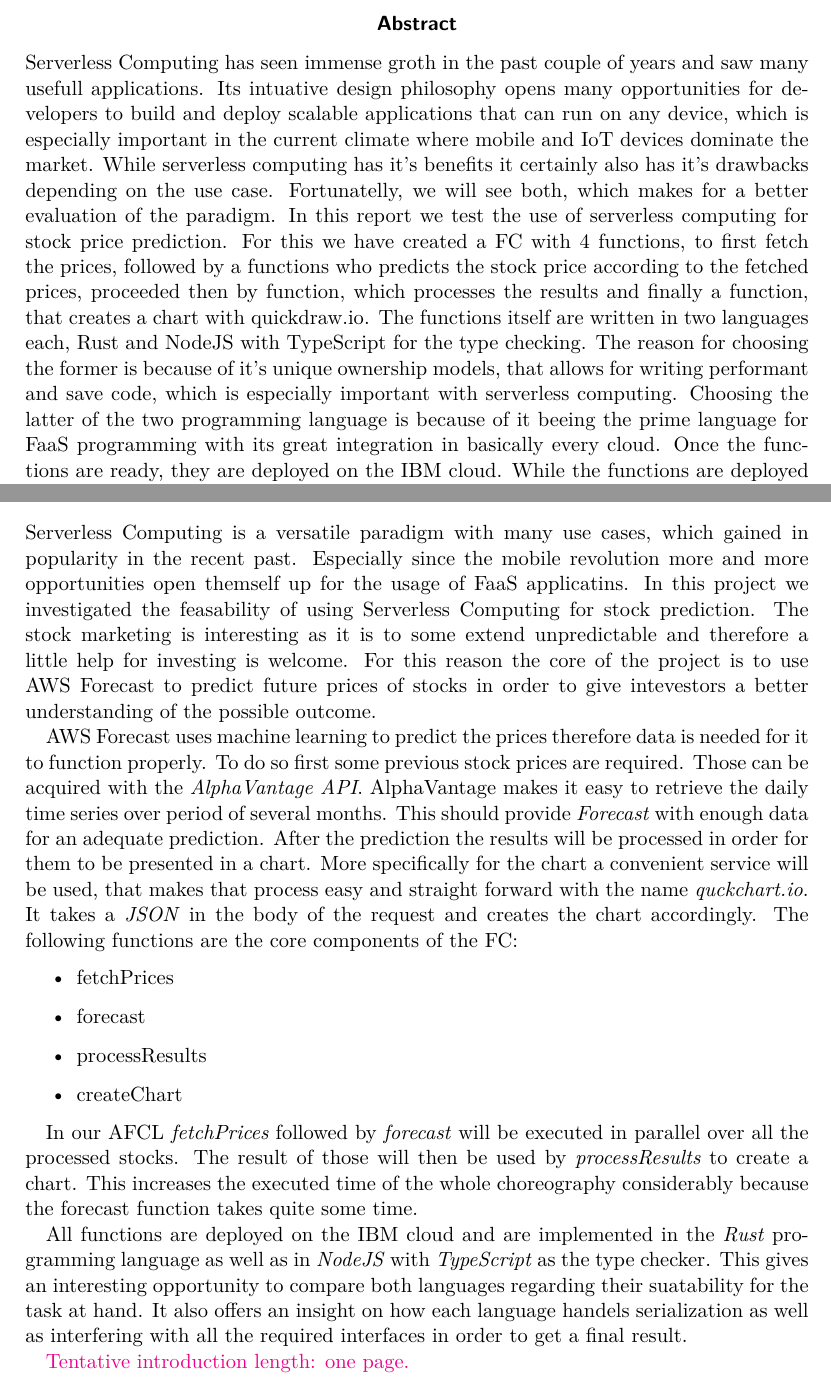
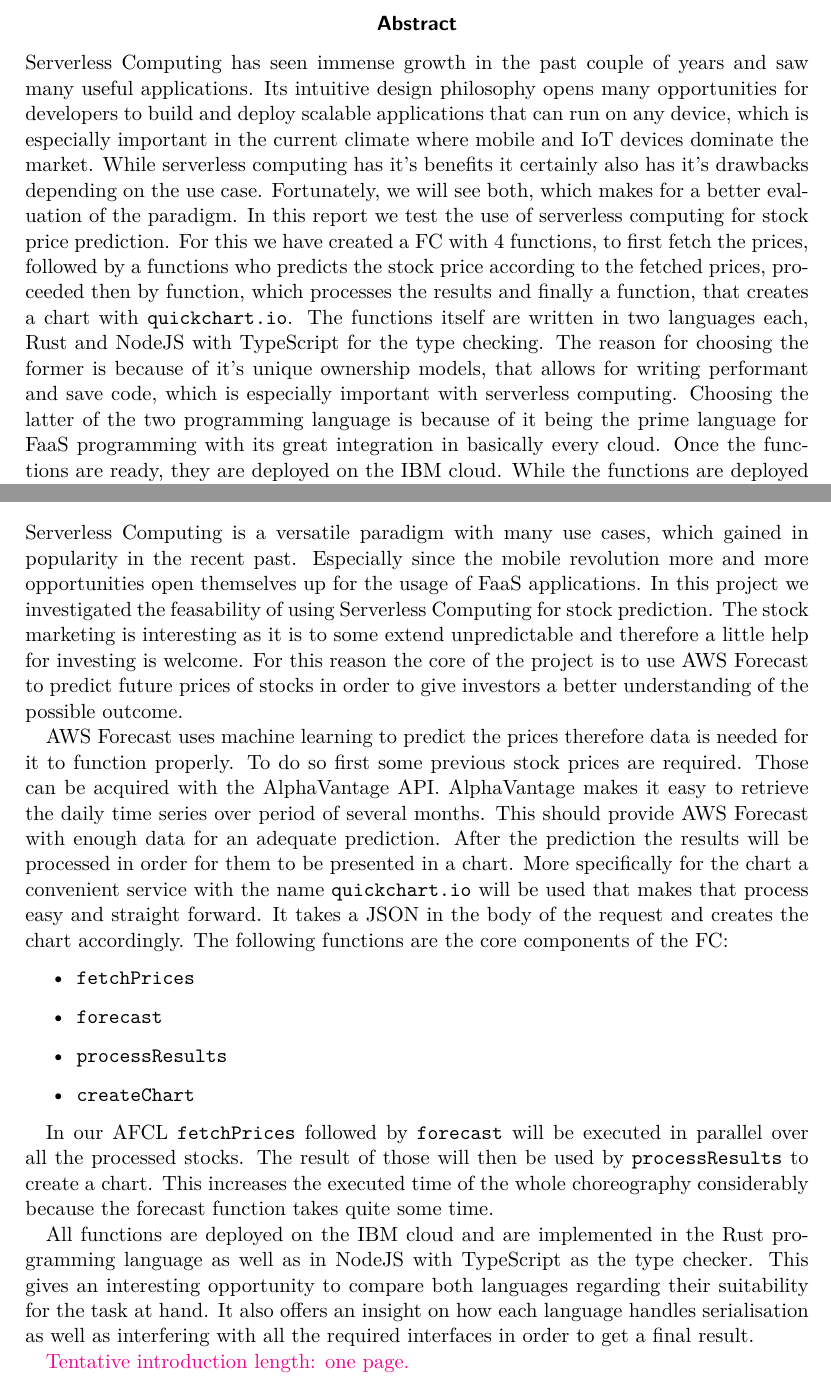
Before and after one commit to reitermarkus/distributed-apps, a LaTeX thesis (project/tex/report.tex, which reads project/tex/report/abstract.tex, project/tex/report/introduction.tex): two parts of pages 3 and 9 of 21, joined at a grey line, cut so that both start at the same text. Compiled offline with XeLaTeX.

Commit message:
Fix spellcheck.

```diff
--- a/project/tex/report.tex
+++ b/project/tex/report.tex
@@ -8,16 +8,6 @@
 
 \graphicspath{{./assets/}}
 
-
-% *** WATERMARK *********************************************************************************
-\usepackage{savesym}
-\savesymbol{csvloop}
-% \usepackage[printwatermark]{xwatermark}
-\restoresymbol{WATERMARK}{csvloop}
-
-% \include{codeKeywords}
-
-\newcommand*{\showPlots}{}%
 
 % *** CONFIG **************************************************************************************
 
--- a/project/tex/report/abstract.tex
+++ b/project/tex/report/abstract.tex
@@ -1,24 +1,24 @@
 \noindent
 
-Serverless Computing has seen immense groth in the past couple of years and saw
-many usefull applications. Its intuative design philosophy opens many
+Serverless Computing has seen immense growth in the past couple of years and saw
+many useful applications. Its intuitive design philosophy opens many
 opportunities for developers to build and deploy scalable applications that can
 run on any device, which is especially important in the current climate where
 mobile and IoT devices dominate the market. While serverless computing has it's
 benefits it certainly also has it's drawbacks depending on the use case.
-Fortunatelly, we will see both, which makes for a better evaluation of the
+Fortunately, we will see both, which makes for a better evaluation of the
 paradigm.
 
 In this report we test the use of serverless computing for stock price
 prediction. For this we have created a FC with 4 functions, to first fetch the
 prices, followed by a functions who predicts the stock price according to the
 fetched prices, proceeded then by function, which processes the results and
-finally a function, that creates a chart with quickdraw.io. The functions
+finally a function, that creates a chart with \texttt{quickchart.io}. The functions
 itself are written in two languages each, Rust and NodeJS with TypeScript for
 the type checking. The reason for choosing the former is because of it's unique
 ownership models, that allows for writing performant and save code, which is
 especially important with serverless computing. Choosing the latter of the two
-programming language is because of it beeing the prime language for FaaS
+programming language is because of it being the prime language for FaaS
 programming with its great integration in basically every cloud.
 
 Once the functions are ready, they are deployed on the IBM cloud. While the
--- a/project/tex/report/introduction.tex
+++ b/project/tex/report/introduction.tex
@@ -5,45 +5,45 @@
 
 Serverless Computing is a versatile paradigm with many use cases, which gained
 in popularity in the recent past.  Especially since the mobile revolution more
-and more opportunities open themself up for the usage of FaaS applicatins.  In
+and more opportunities open themselves up for the usage of FaaS applications.  In
 this project we investigated the feasability of using Serverless Computing for
 stock prediction. The stock marketing is interesting as it is to some extend
 unpredictable and therefore a little help for investing is welcome. For this
 reason the core of the project is to use AWS Forecast to predict future prices
-of stocks in order to give intevestors a better understanding of the possible
+of stocks in order to give investors a better understanding of the possible
 outcome.
 
 AWS Forecast uses machine learning to predict the prices therefore data is
 needed for it to function properly. To do so first some previous stock prices
-are required. Those can be acquired with the \textit{AlphaVantage API}.
+are required. Those can be acquired with the AlphaVantage API.
 AlphaVantage makes it easy to retrieve the daily time series over period of
-several months. This should provide \textit{Forecast} with enough data for an
+several months. This should provide AWS Forecast with enough data for an
 adequate prediction. After the prediction the results will be processed in
 order for them to be presented in a chart. More specifically for the chart a
-convenient service will be used, that makes that process easy and straight
-forward with the name \textit{quckchart.io}. It takes a \textit{JSON} in the
+convenient service with the name \texttt{quickchart.io} will be used that
+makes that process easy and straight forward. It takes a JSON in the
 body of the request and creates the chart accordingly. The following functions
 are the core components of the FC:
 
 \begin{itemize}
-  \item fetchPrices
-  \item forecast
-  \item processResults
-  \item createChart
+  \item \texttt{fetchPrices}
+  \item \texttt{forecast}
+  \item \texttt{processResults}
+  \item \texttt{createChart}
 \end{itemize}
 
-In our AFCL \textit{fetchPrices} followed by \textit{forecast} will be executed
+In our AFCL \texttt{fetchPrices} followed by \texttt{forecast} will be executed
 in parallel over all the processed stocks. The result of those will then be
-used by \textit{processResults} to create a chart. This increases the executed
+used by \texttt{processResults} to create a chart. This increases the executed
 time of the whole choreography considerably because the forecast function takes
 quite some time.
 
 All functions are deployed on the IBM cloud and are
-implemented in the \textit{Rust} programming language as well as in
-\textit{NodeJS} with \textit{TypeScript} as the type checker. This gives an
-interesting opportunity to compare both languages regarding their suatability
-for the task at hand. It also offers an insight on how each language handels
-serialization as well as interfering with all the required interfaces in order
+implemented in the Rust programming language as well as in
+NodeJS with TypeScript as the type checker. This gives an
+interesting opportunity to compare both languages regarding their suitability
+for the task at hand. It also offers an insight on how each language handles
+serialisation as well as interfering with all the required interfaces in order
 to get a final result.
 
 \textcolor{magenta}{Tentative introduction length: one page.}
```
Also changed, not shown: .github/workflows/tex.yml (+4 -1 lines), project/tex/presentation.tex (+3 -7 lines), project/tex/report/challenges.tex (+4 -4 lines), project/tex/report/conclusion.tex (+1 -1 lines), project/tex/report/solution.tex (+1 -15 lines), 1 other file.
